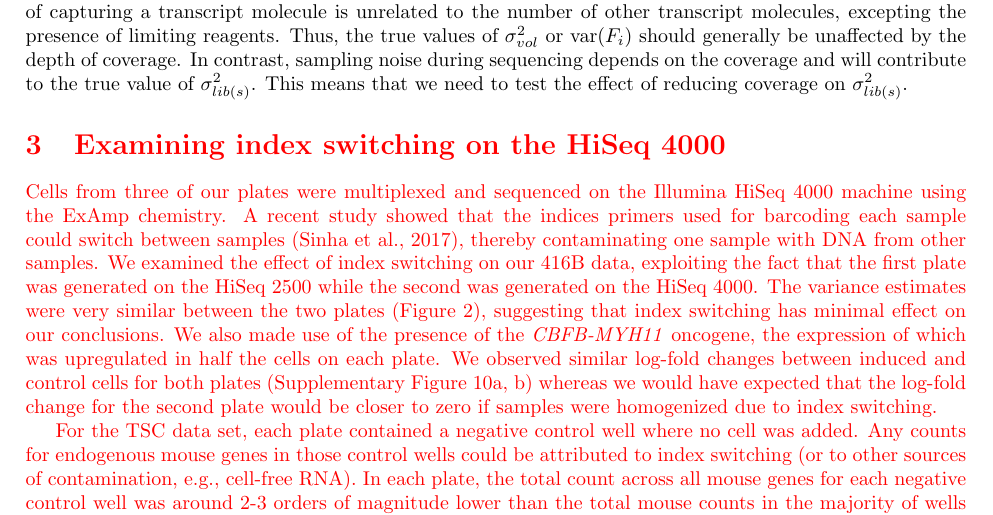
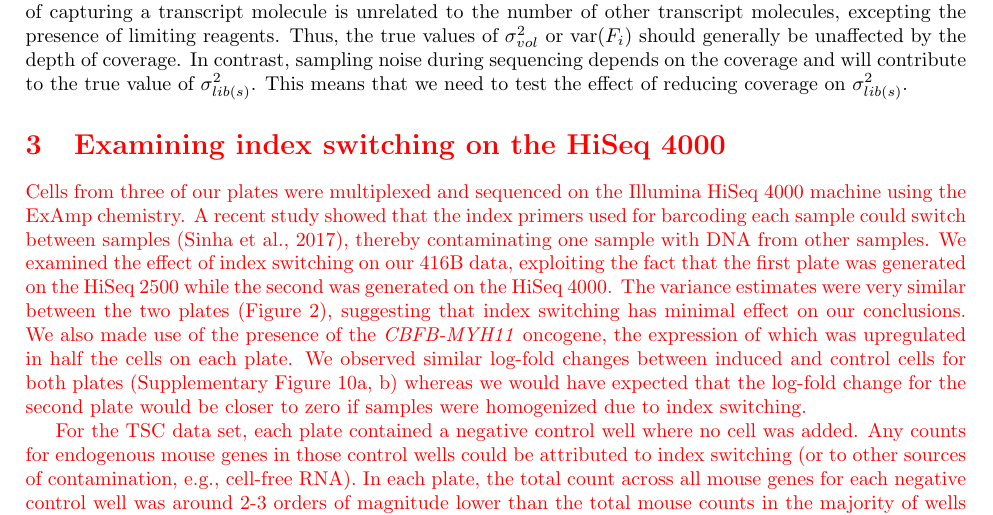
Before and after one commit to MarioniLab/SpikeIns2016, a LaTeX document (manuscript/supplement.tex): part of page 3 of 11, cut so that both start at the same text. Compiled offline with pdfLaTeX.

Commit message:
Fixed typos.

```diff
--- a/manuscript/supplement.tex
+++ b/manuscript/supplement.tex
@@ -157,7 +157,7 @@ This means that we need to test the effect of reducing coverage on $\sigma^2_{li
 \begin{color}{red}
 \section{Examining index switching on the HiSeq 4000}
 Cells from three of our plates were multiplexed and sequenced on the Illumina HiSeq 4000 machine using the ExAmp chemistry.
-A recent study showed that the indices primers used for barcoding each sample could switch between samples \citep{sinha2017index}, thereby contaminating one sample with DNA from other samples.
+A recent study showed that the index primers used for barcoding each sample could switch between samples \citep{sinha2017index}, thereby contaminating one sample with DNA from other samples.
 We examined the effect of index switching on our 416B data, exploiting the fact that the first plate was generated on the HiSeq 2500 while the second was generated on the HiSeq 4000.
 The variance estimates were very similar between the two plates (Figure~\figvarestimates{}), suggesting that index switching has minimal effect on our conclusions.
 We also made use of the presence of the \textit{CBFB-MYH11} oncogene, the expression of which was upregulated in half the cells on each plate.
```
Also changed, not shown: manuscript/prickle.tex (+1 -1 lines).
